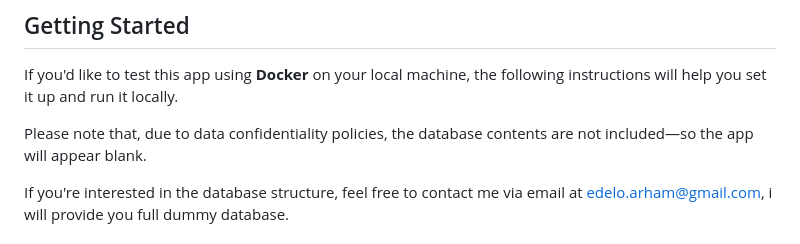
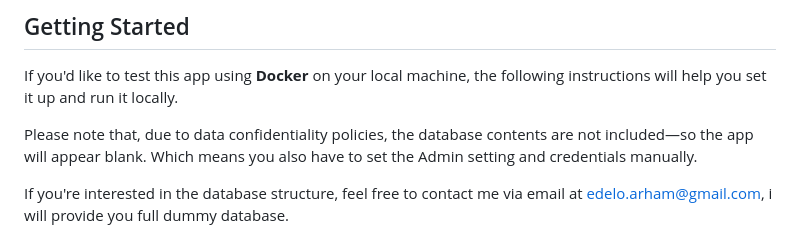
Before and after one commit to bgjx/meq-data-app, a Markdown page: README.md, the part around the change. Rendered like a GitHub page.

```diff
--- a/README.md
+++ b/README.md
@@ -25,7 +25,7 @@ The **Microearthquake Monitoring Data Analysis Dashboard** is a web application
 
 If you'd like to test this app using **Docker** on your local machine, the following instructions will help you set it up and run it locally.
 
-Please note that, due to data confidentiality policies, the database contents are not included—so the app will appear blank.
+Please note that, due to data confidentiality policies, the database contents are not included—so the app will appear blank. Which means you also have to set the Admin setting and credentials manually.
 
 If you're interested in the database structure, feel free to contact me via email at [edelo.arham@gmail.com](mailto:edelo.arham@gmail.com), i will provide you full dummy database.
 
```
